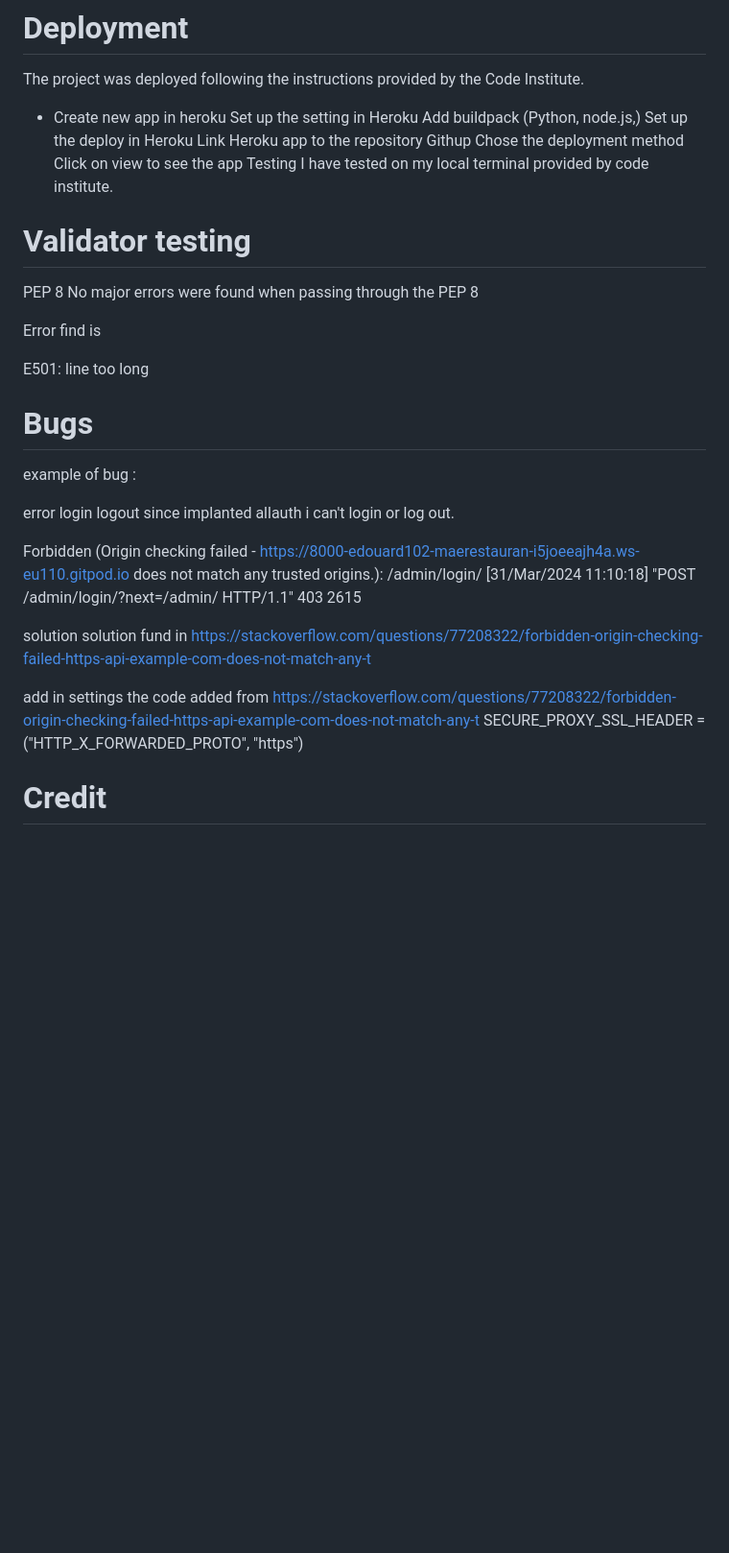
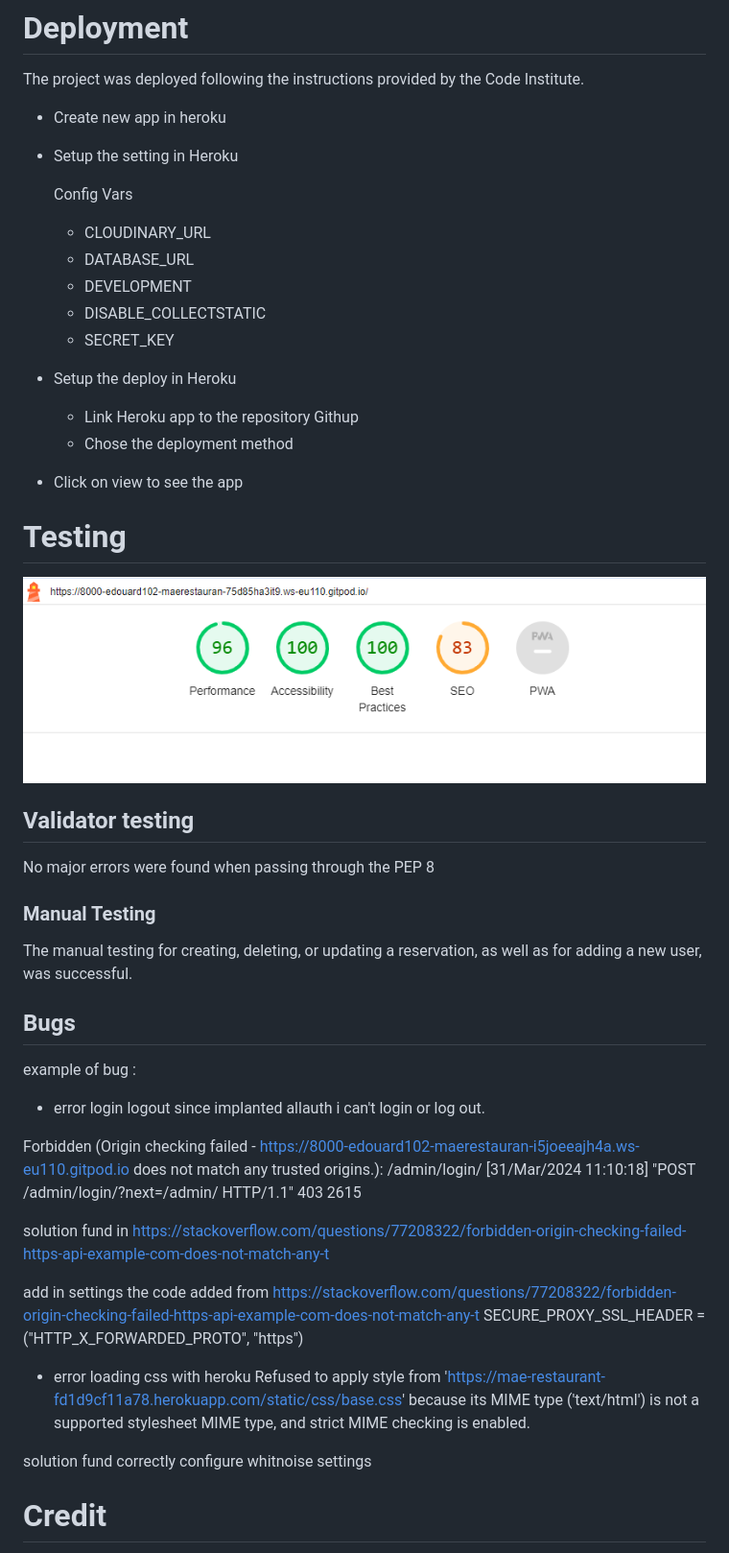
Before and after one commit to Edouard102/mae-restaurant, a Markdown page: README.md, the part around the change printed below. Shown: that part at 96% size. GitHub-like rendering; pictures changed too: static/images/images_rm/mae_performence.png (added); blank space fills up the shorter version.

Commit message:
html correction

```diff
--- a/README.md
+++ b/README.md
@@ -124,41 +143,55 @@ Below is a complete list of all the technologies used for this project.
 The project was deployed following the instructions provided by the Code Institute.
 
 - Create new app in heroku
-Set up the setting in Heroku
-Add buildpack (Python, node.js,)
-Set up the deploy in Heroku
-Link Heroku app to the repository Githup
-Chose the deployment method
-Click on view to see the app
-Testing
-I have tested on my local terminal provided by code institute.
+- Setup the setting in Heroku
+
+   Config Vars
+    * CLOUDINARY_URL
+    * DATABASE_URL
+    * DEVELOPMENT
+    * DISABLE_COLLECTSTATIC
+    * SECRET_KEY
+
+- Setup the deploy in Heroku
+    * Link Heroku app to the repository Githup
+    * Chose the deployment method
+
+- Click on view to see the app
 
 
-# Validator testing
+# Testing
 
-PEP 8
+![mae_performence](static/images/images_rm/mae_performence.png)
+
+## Validator testing
+
 No major errors were found when passing through the PEP 8
 
-Error find is
+### Manual Testing
 
-E501: line too long
+The manual testing for creating, deleting, or updating a reservation, as well as for adding a new user, was successful.
 
-# Bugs
+## Bugs
 example of bug :
 
-error login logout
+* error login logout
 since implanted allauth i can't login or log out.
 
 Forbidden (Origin checking failed - https://8000-edouard102-maerestauran-i5joeeajh4a.ws-eu110.gitpod.io does not match any trusted origins.): /admin/login/ [31/Mar/2024 11:10:18] "POST /admin/login/?next=/admin/ HTTP/1.1" 403 2615
 
-solution
 solution fund
 in https://stackoverflow.com/questions/77208322/forbidden-origin-checking-failed-https-api-example-com-does-not-match-any-t
 
 add in settings the code
- added from https://stackoverflow.com/questions/77208322/forbidden-origin-checking-failed-https-api-example-com-does-not-match-any-t
+added from https://stackoverflow.com/questions/77208322/forbidden-origin-checking-failed-https-api-example-com-does-not-match-any-t
 SECURE_PROXY_SSL_HEADER = ("HTTP_X_FORWARDED_PROTO", "https")
 
+
+* error loading css with heroku
+Refused to apply style from 'https://mae-restaurant-fd1d9cf11a78.herokuapp.com/static/css/base.css' because its MIME type ('text/html') is not a supported stylesheet MIME type, and strict MIME checking is enabled.
+
+solution fund
+correctly configure whitnoise settings
 
 # Credit
 Code institute for the deployment terminal.
```
Also changed, not shown: other parts of README.md (+31 -12 lines), static/images/images_rm/agile.png (added), static/images/images_rm/mae_footer.png (added), static/images/images_rm/mae_navbar.png (added), static/images/images_rm/w_phone.png (added), static/images/images_rm/wireframes.png (added), 3 other files.
